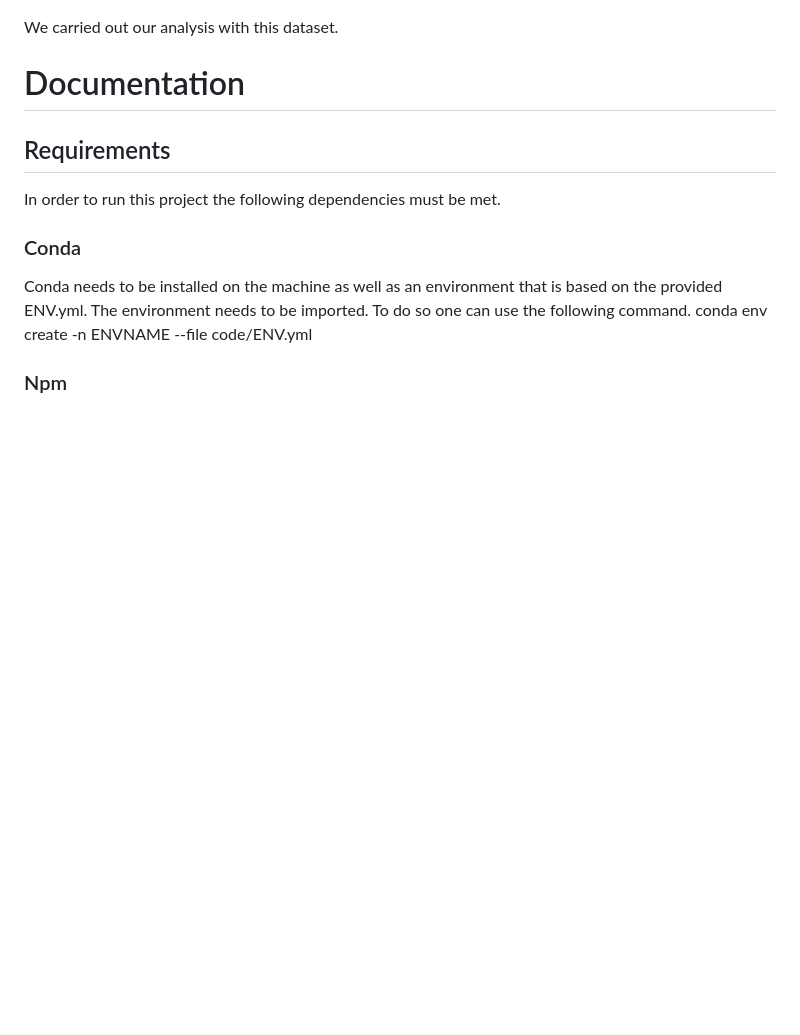
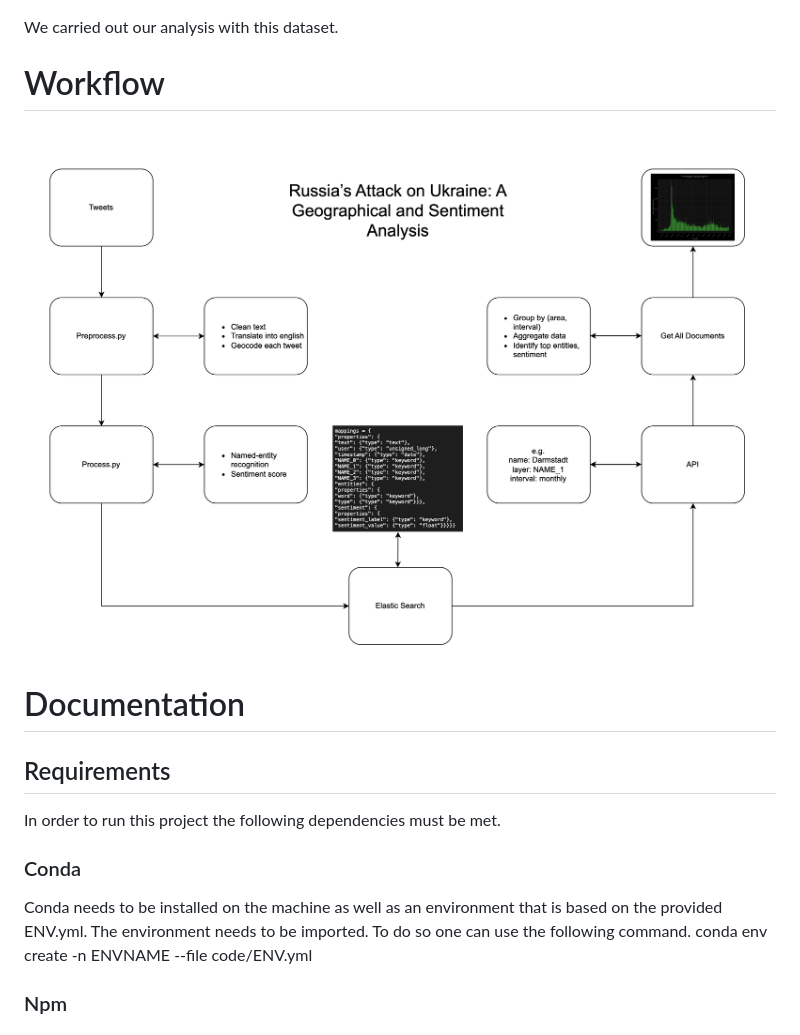
Before and after one commit to itisacloud/IDSTA22-Team-Heigit, a Markdown page: README.md, the part around the change. Drawn GitHub-style; blank space fills up the shorter version.

```diff
--- a/README.md
+++ b/README.md
@@ -48,6 +48,10 @@ The sentiment score of the tweets is depicted below. We calculated the daily mea
 
 We carried out our analysis with this dataset.
 
+# Workflow
+
+![My Image](drw.png)
+
 
 # Documentation
 
```
